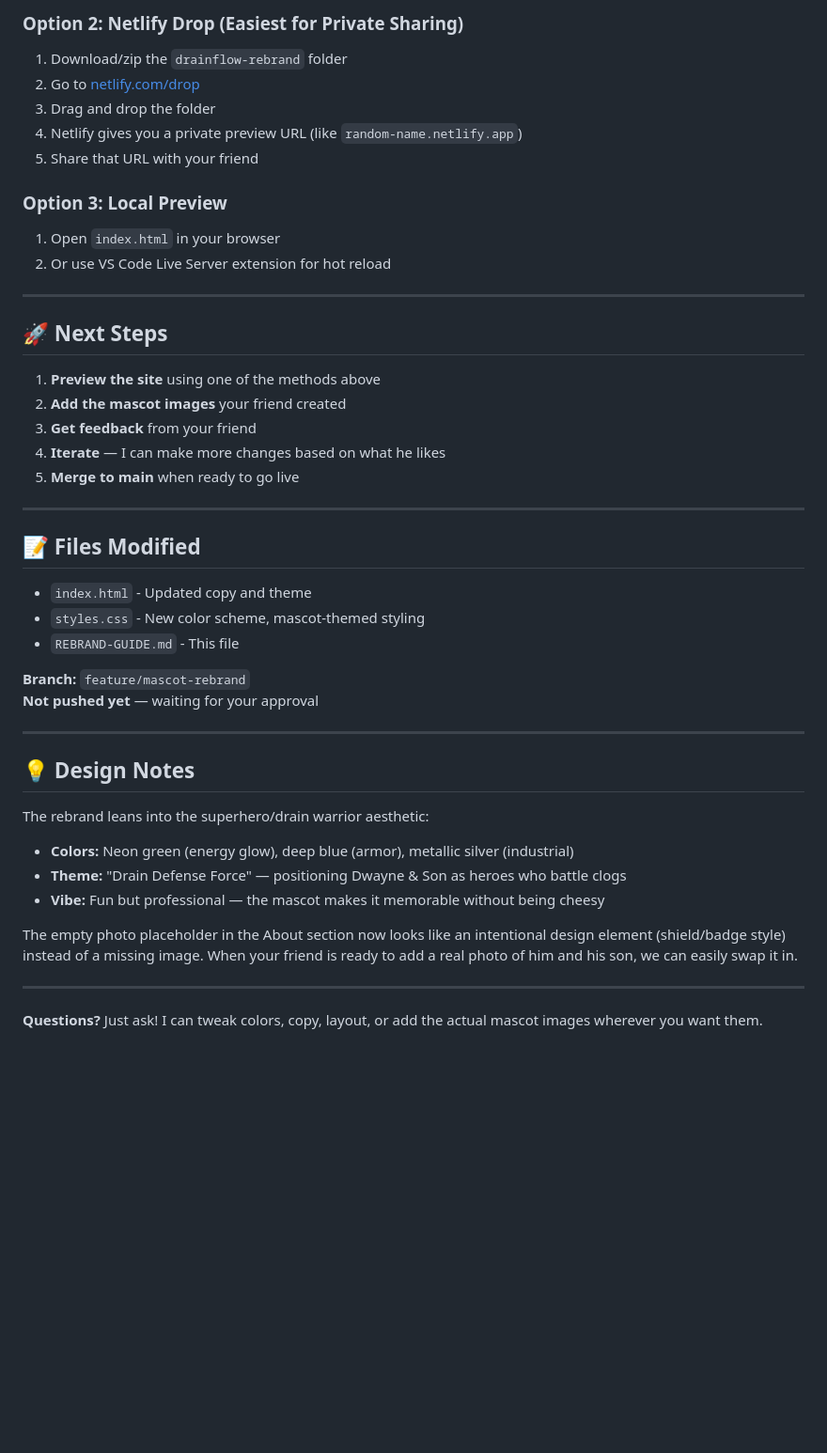
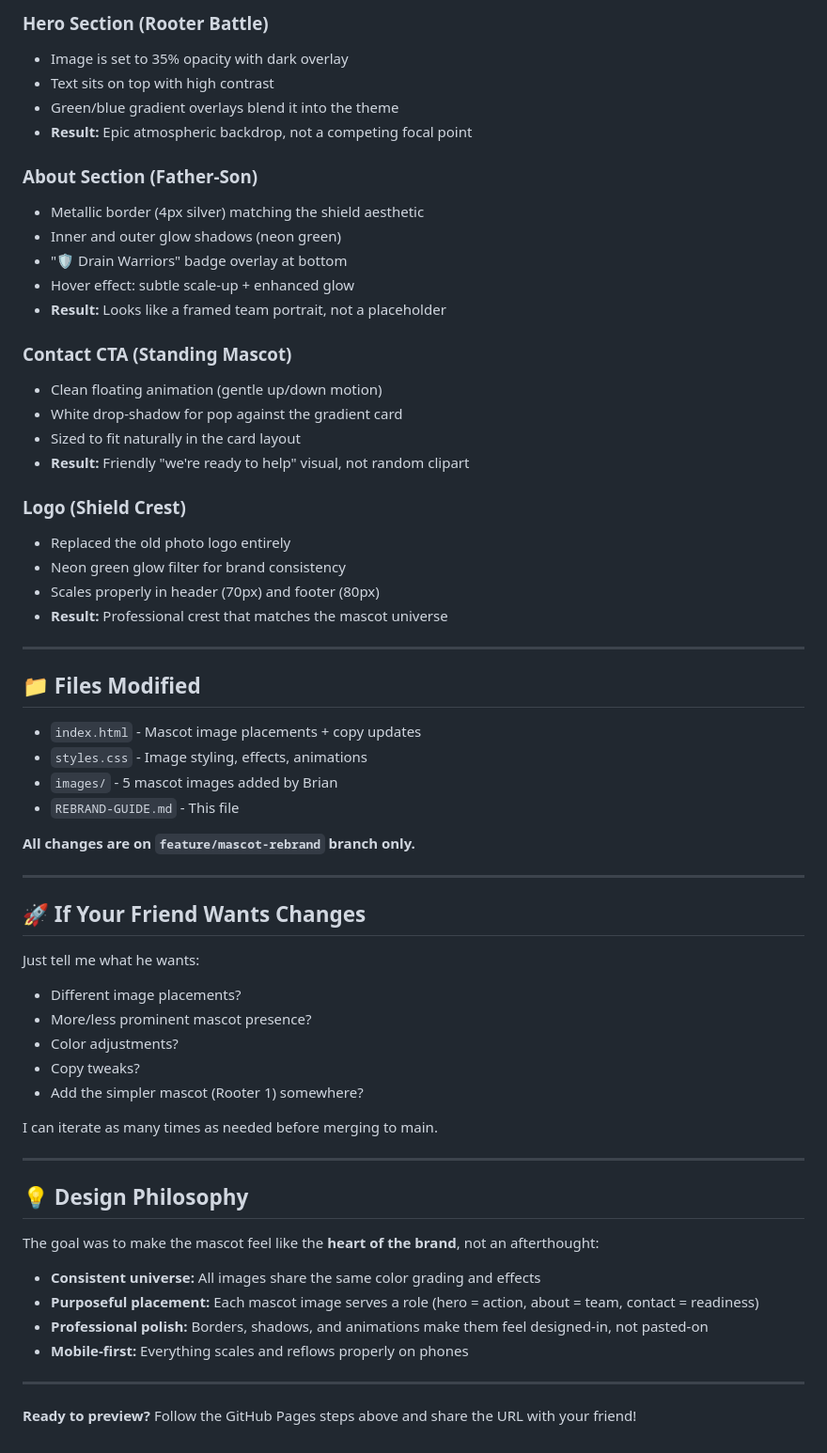
Before and after one commit to briannulf79-cell/Drainflow, a Markdown page: REBRAND-GUIDE.md, the part around one of its changes. Shown at 94% size. GitHub-like rendering; blank space fills up the shorter version.

```diff
--- a/REBRAND-GUIDE.md
+++ b/REBRAND-GUIDE.md
@@ -78,47 +62,63 @@ Since this is on a feature branch, you can:
 
-### Option 2: Netlify Drop (Easiest for Private Sharing)
-1. Download/zip the `drainflow-rebrand` folder
-2. Go to [netlify.com/drop](https://app.netlify.com/drop)
-3. Drag and drop the folder
-4. Netlify gives you a private preview URL (like `random-name.netlify.app`)
-5. Share that URL with your friend
+### Hero Section (Rooter Battle)
+- Image is set to 35% opacity with dark overlay
+- Text sits on top with high contrast
+- Green/blue gradient overlays blend it into the theme
+- **Result:** Epic atmospheric backdrop, not a competing focal point
 
-### Option 3: Local Preview
-1. Open `index.html` in your browser
-2. Or use VS Code Live Server extension for hot reload
+### About Section (Father-Son)
+- Metallic border (4px silver) matching the shield aesthetic
+- Inner and outer glow shadows (neon green)
+- "🛡️ Drain Warriors" badge overlay at bottom
+- Hover effect: subtle scale-up + enhanced glow
+- **Result:** Looks like a framed team portrait, not a placeholder
+
+### Contact CTA (Standing Mascot)
+- Clean floating animation (gentle up/down motion)
+- White drop-shadow for pop against the gradient card
+- Sized to fit naturally in the card layout
+- **Result:** Friendly "we're ready to help" visual, not random clipart
+
+### Logo (Shield Crest)
+- Replaced the old photo logo entirely
+- Neon green glow filter for brand consistency
+- Scales properly in header (70px) and footer (80px)
+- **Result:** Professional crest that matches the mascot universe
 
 ---
 
-## 🚀 Next Steps
+## 📁 Files Modified
 
-1. **Preview the site** using one of the methods above
-2. **Add the mascot images** your friend created
-3. **Get feedback** from your friend
-4. **Iterate** — I can make more changes based on what he likes
-5. **Merge to main** when ready to go live
+- `index.html` - Mascot image placements + copy updates
+- `styles.css` - Image styling, effects, animations
+- `images/` - 5 mascot images added by Brian
+- `REBRAND-GUIDE.md` - This file
+
+**All changes are on `feature/mascot-rebrand` branch only.**
 
 ---
 
-## 📝 Files Modified
+## 🚀 If Your Friend Wants Changes
 
-- `index.html` - Updated copy and theme
-- `styles.css` - New color scheme, mascot-themed styling
-- `REBRAND-GUIDE.md` - This file
+Just tell me what he wants:
+- Different image placements?
+- More/less prominent mascot presence?
+- Color adjustments?
+- Copy tweaks?
+- Add the simpler mascot (Rooter 1) somewhere?
 
-**Branch:** `feature/mascot-rebrand`
-**Not pushed yet** — waiting for your approval
+I can iterate as many times as needed before merging to main.
 
 ---
 
-## 💡 Design Notes
+## 💡 Design Philosophy
 
-The rebrand leans into the superhero/drain warrior aesthetic:
-- **Colors:** Neon green (energy glow), deep blue (armor), metallic silver (industrial)
-- **Theme:** "Drain Defense Force" — positioning Dwayne & Son as heroes who battle clogs
-- **Vibe:** Fun but professional — the mascot makes it memorable without being cheesy
-
-The empty photo placeholder in the About section now looks like an intentional design element (shield/badge style) instead of a missing image. When your friend is ready to add a real photo of him and his son, we can easily swap it in.
+The goal was to make the mascot feel like the **heart of the brand**, not an afterthought:
+- **Consistent universe:** All images share the same color grading and effects
+- **Purposeful placement:** Each mascot image serves a role (hero = action, about = team, contact = readiness)
+- **Professional polish:** Borders, shadows, and animations make them feel designed-in, not pasted-on
+- **Mobile-first:** Everything scales and reflows properly on phones
 
 ---
 
-**Questions?** Just ask! I can tweak colors, copy, layout, or add the actual mascot images wherever you want them.
+**Ready to preview?** Follow the GitHub Pages steps above and share the URL with your friend!
```
Also changed, not shown: other parts of REBRAND-GUIDE.md (+41 -57 lines).
